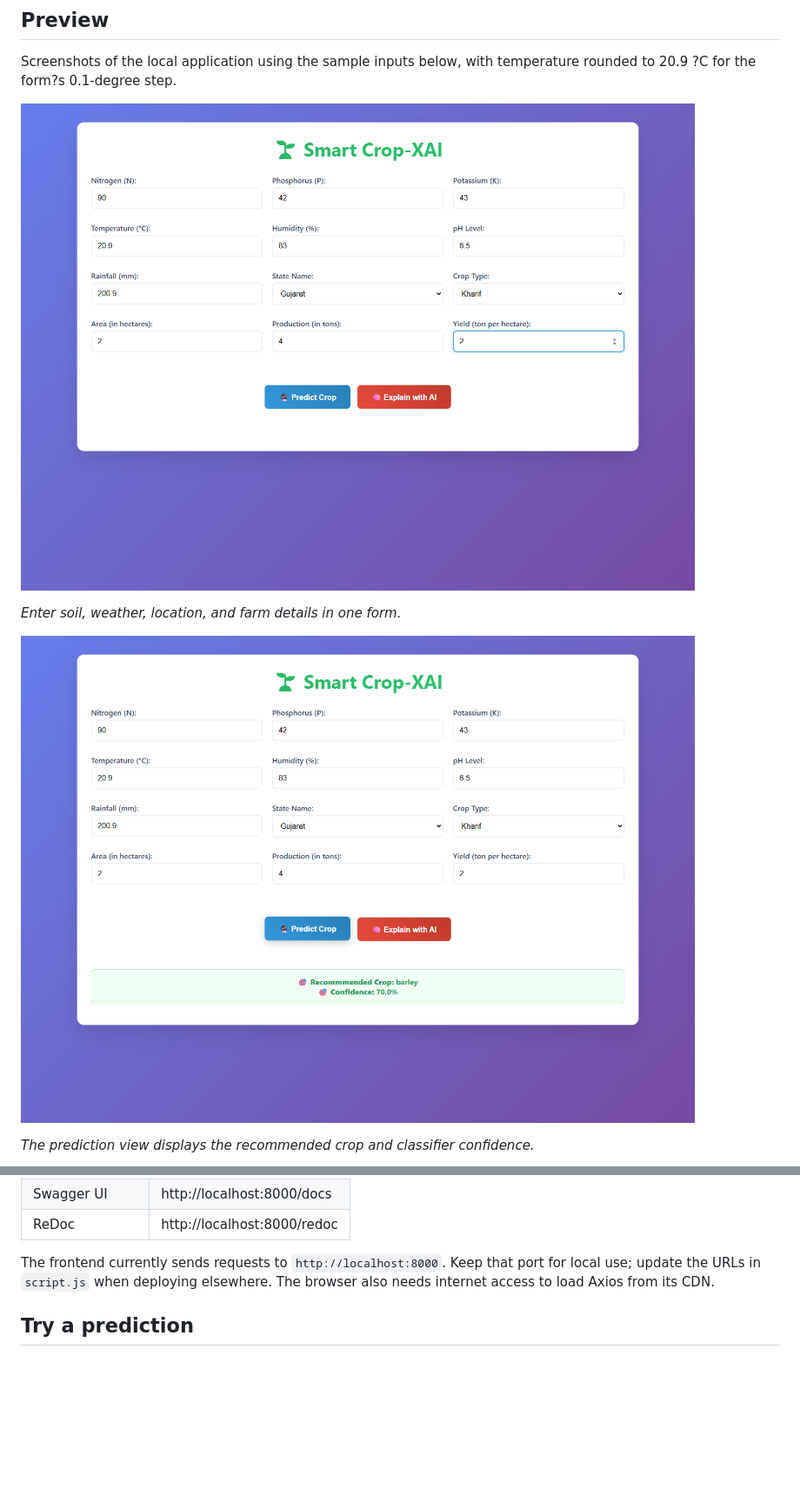
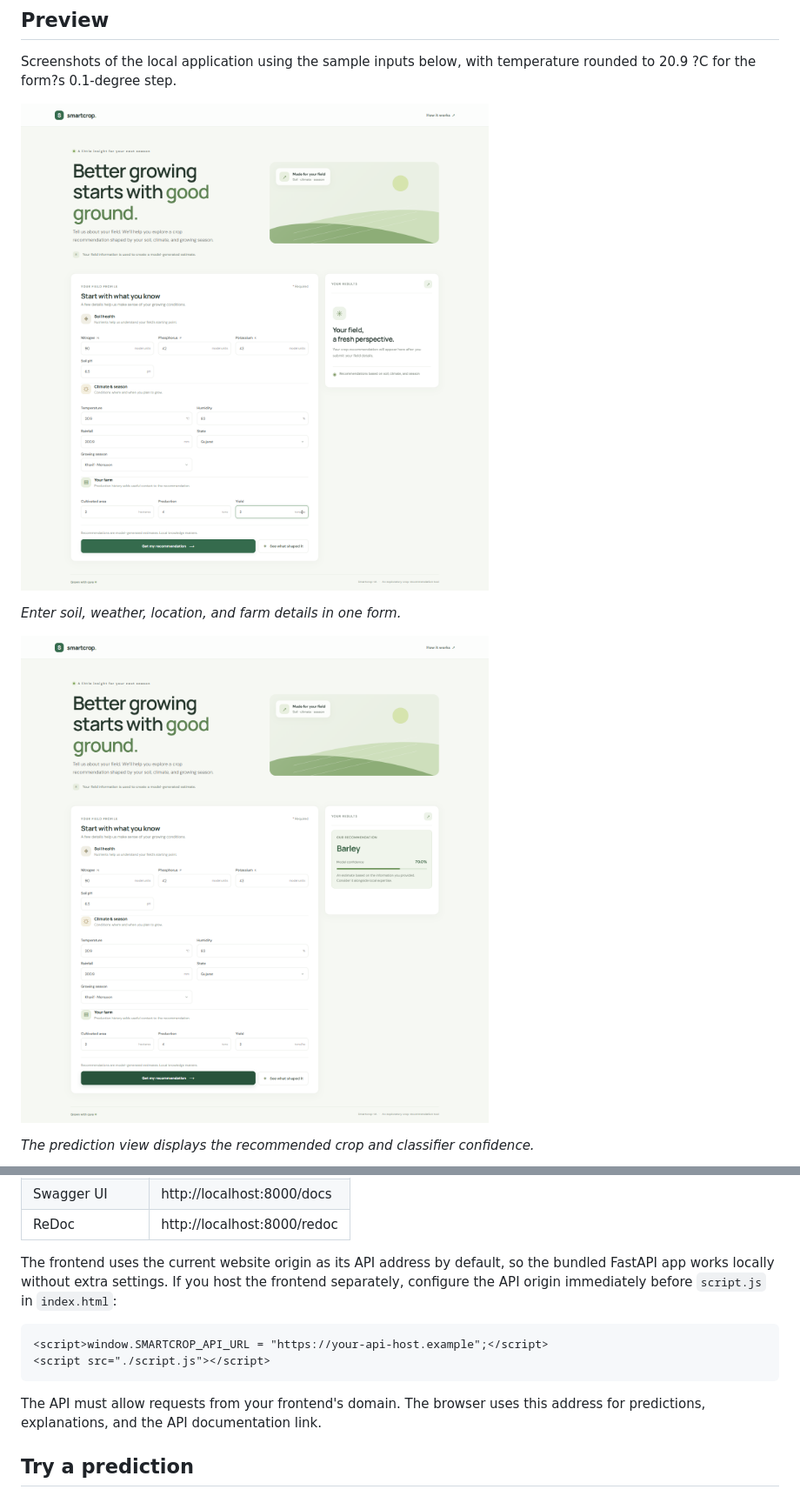
Before and after one commit to touatifatima/Smartcrop-IA, a Markdown page: README.md, 2 parts joined by grey strips. Shown at 87% size. Drawn GitHub-style; pictures changed too: docs/screenshots/crop-form.png, docs/screenshots/crop-prediction.png; blank space fills up the shorter version.

````diff
--- a/README.md
+++ b/README.md
@@ -97,7 +97,14 @@ python -m uvicorn main:app --reload --host 127.0.0.1 --port 8000
 | Swagger UI | http://localhost:8000/docs |
 | ReDoc | http://localhost:8000/redoc |
 
-The frontend currently sends requests to `http://localhost:8000`. Keep that port for local use; update the URLs in `script.js` when deploying elsewhere. The browser also needs internet access to load Axios from its CDN.
+The frontend uses the current website origin as its API address by default, so the bundled FastAPI app works locally without extra settings. If you host the frontend separately, configure the API origin immediately before `script.js` in `index.html`:
+
+```html
+<script>window.SMARTCROP_API_URL = "https://your-api-host.example";</script>
+<script src="./script.js"></script>
+```
+
+The API must allow requests from your frontend's domain. The browser uses this address for predictions, explanations, and the API documentation link.
 
 ## Try a prediction
 
````
Also changed, not shown: docs/screenshots/crop-explanation.png, 3 other files.
